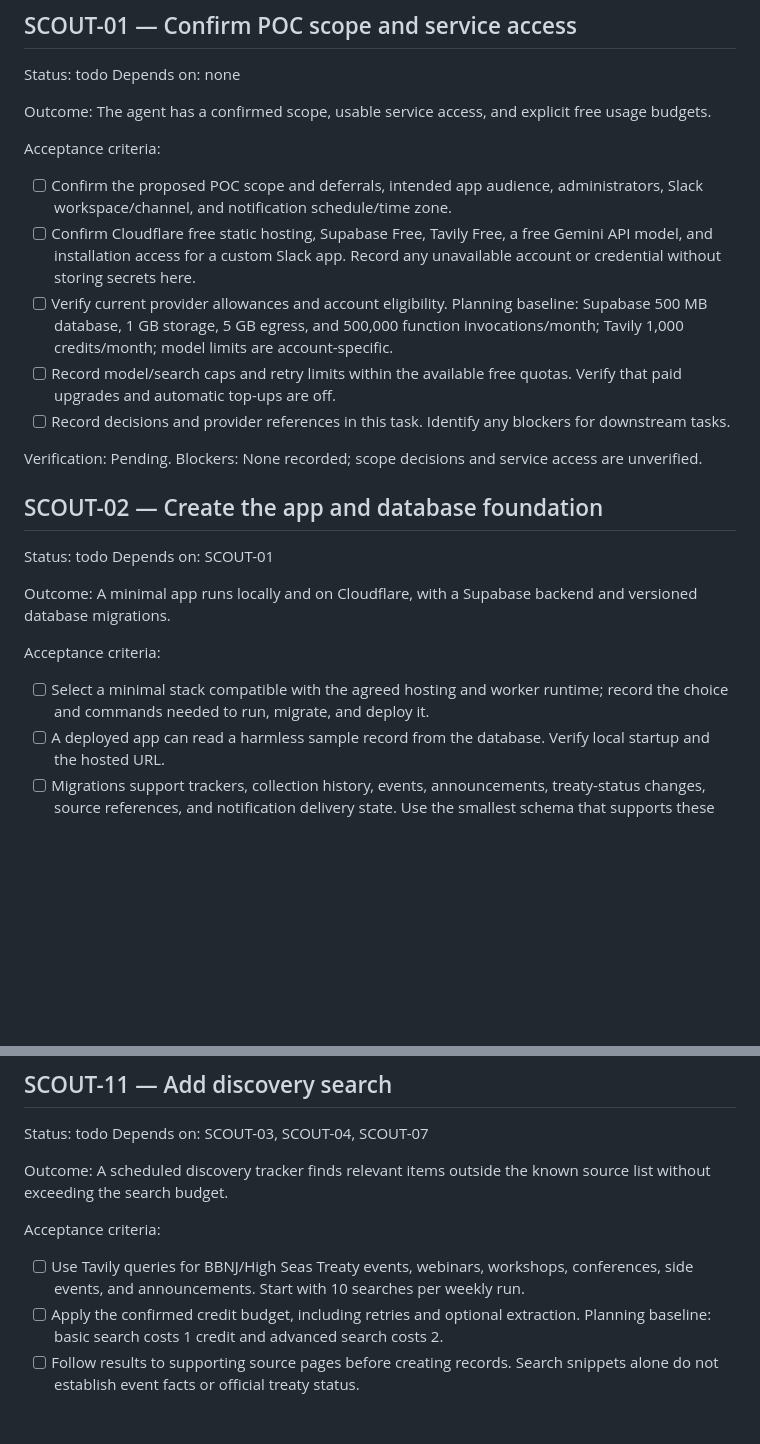
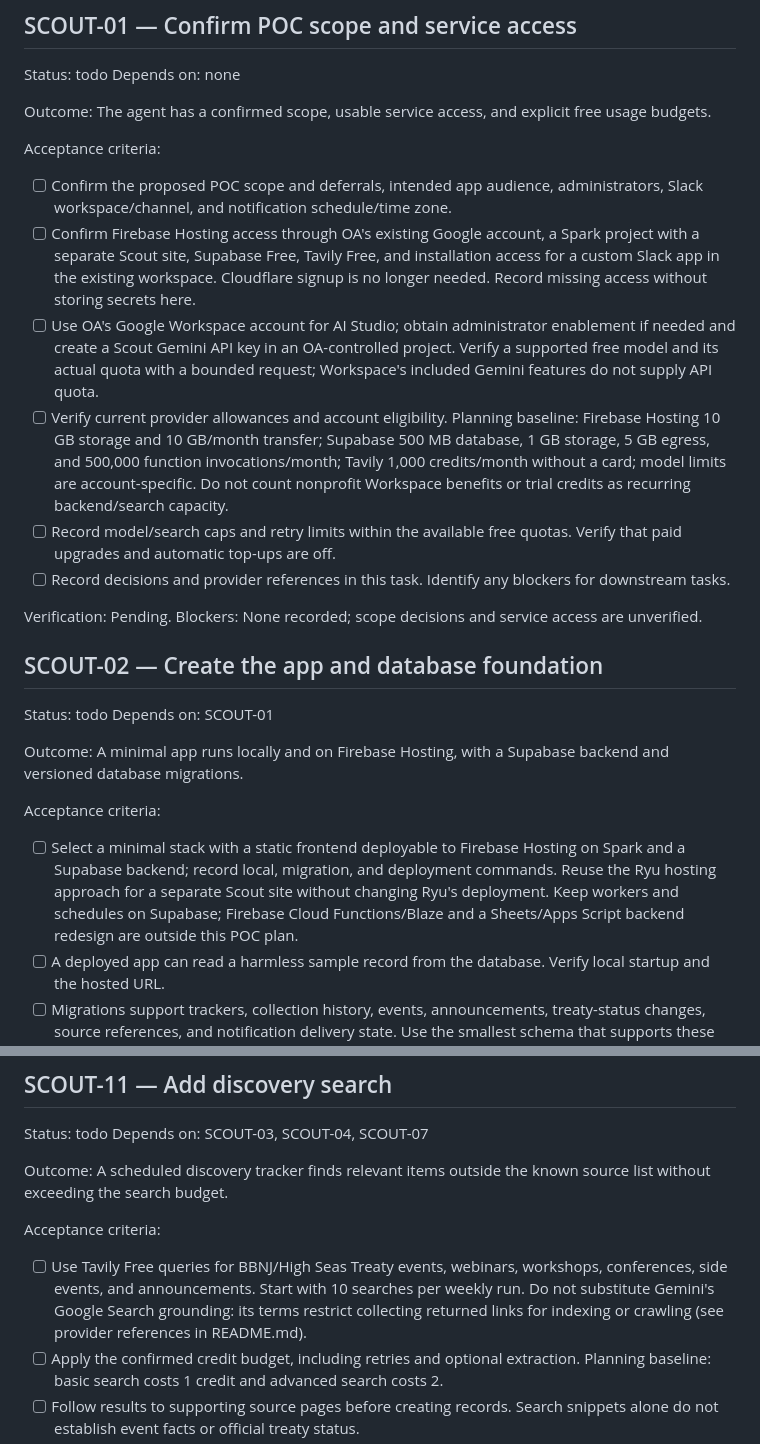
Before and after one commit to oceanagentics/scout, a Markdown page: tasks.md, 2 parts joined by grey strips. Drawn GitHub-style; blank space fills up the shorter version.

Commit message:
docs: align Scout plan with Firebase and OA Google access

```diff
--- a/tasks.md
+++ b/tasks.md
@@ -48,8 +48,9 @@ Outcome: The agent has a confirmed scope, usable service access, and explicit fr
 Acceptance criteria:
 
 - [ ] Confirm the proposed POC scope and deferrals, intended app audience, administrators, Slack workspace/channel, and notification schedule/time zone.
-- [ ] Confirm Cloudflare free static hosting, Supabase Free, Tavily Free, a free Gemini API model, and installation access for a custom Slack app. Record any unavailable account or credential without storing secrets here.
-- [ ] Verify current provider allowances and account eligibility. Planning baseline: Supabase 500 MB database, 1 GB storage, 5 GB egress, and 500,000 function invocations/month; Tavily 1,000 credits/month; model limits are account-specific.
+- [ ] Confirm Firebase Hosting access through OA's existing Google account, a Spark project with a separate Scout site, Supabase Free, Tavily Free, and installation access for a custom Slack app in the existing workspace. Cloudflare signup is no longer needed. Record missing access without storing secrets here.
+- [ ] Use OA's Google Workspace account for AI Studio; obtain administrator enablement if needed and create a Scout Gemini API key in an OA-controlled project. Verify a supported free model and its actual quota with a bounded request; Workspace's included Gemini features do not supply API quota.
+- [ ] Verify current provider allowances and account eligibility. Planning baseline: Firebase Hosting 10 GB storage and 10 GB/month transfer; Supabase 500 MB database, 1 GB storage, 5 GB egress, and 500,000 function invocations/month; Tavily 1,000 credits/month without a card; model limits are account-specific. Do not count nonprofit Workspace benefits or trial credits as recurring backend/search capacity.
 - [ ] Record model/search caps and retry limits within the available free quotas. Verify that paid upgrades and automatic top-ups are off.
 - [ ] Record decisions and provider references in this task. Identify any blockers for downstream tasks.
 
@@ -61,11 +62,11 @@ Blockers: None recorded; scope decisions and service access are unverified.
 Status: todo
 Depends on: SCOUT-01
 
-Outcome: A minimal app runs locally and on Cloudflare, with a Supabase backend and versioned database migrations.
+Outcome: A minimal app runs locally and on Firebase Hosting, with a Supabase backend and versioned database migrations.
 
 Acceptance criteria:
 
-- [ ] Select a minimal stack compatible with the agreed hosting and worker runtime; record the choice and commands needed to run, migrate, and deploy it.
+- [ ] Select a minimal stack with a static frontend deployable to Firebase Hosting on Spark and a Supabase backend; record local, migration, and deployment commands. Reuse the Ryu hosting approach for a separate Scout site without changing Ryu's deployment. Keep workers and schedules on Supabase; Firebase Cloud Functions/Blaze and a Sheets/Apps Script backend redesign are outside this POC plan.
 - [ ] A deployed app can read a harmless sample record from the database. Verify local startup and the hosted URL.
 - [ ] Migrations support trackers, collection history, events, announcements, treaty-status changes, source references, and notification delivery state. Use the smallest schema that supports these responsibilities.
 - [ ] Events support organization, title, description, location/URL, source-backed dates/time zones, registration link, status, and last update. Announcements support summary, publication date, sources, and last update. Treaty changes support country, action, and recorded date.
@@ -240,7 +241,7 @@ Outcome: A scheduled discovery tracker finds relevant items outside the known so
 
 Acceptance criteria:
 
-- [ ] Use Tavily queries for BBNJ/High Seas Treaty events, webinars, workshops, conferences, side events, and announcements. Start with 10 searches per weekly run.
+- [ ] Use Tavily Free queries for BBNJ/High Seas Treaty events, webinars, workshops, conferences, side events, and announcements. Start with 10 searches per weekly run. Do not substitute Gemini's Google Search grounding: its terms restrict collecting returned links for indexing or crawling (see provider references in README.md).
 - [ ] Apply the confirmed credit budget, including retries and optional extraction. Planning baseline: basic search costs 1 credit and advanced search costs 2.
 - [ ] Follow results to supporting source pages before creating records. Search snippets alone do not establish event facts or official treaty status.
 - [ ] Merge findings with existing records, retain evidence, and avoid processing unchanged content again.
```
Also changed, not shown: 1 other file.
